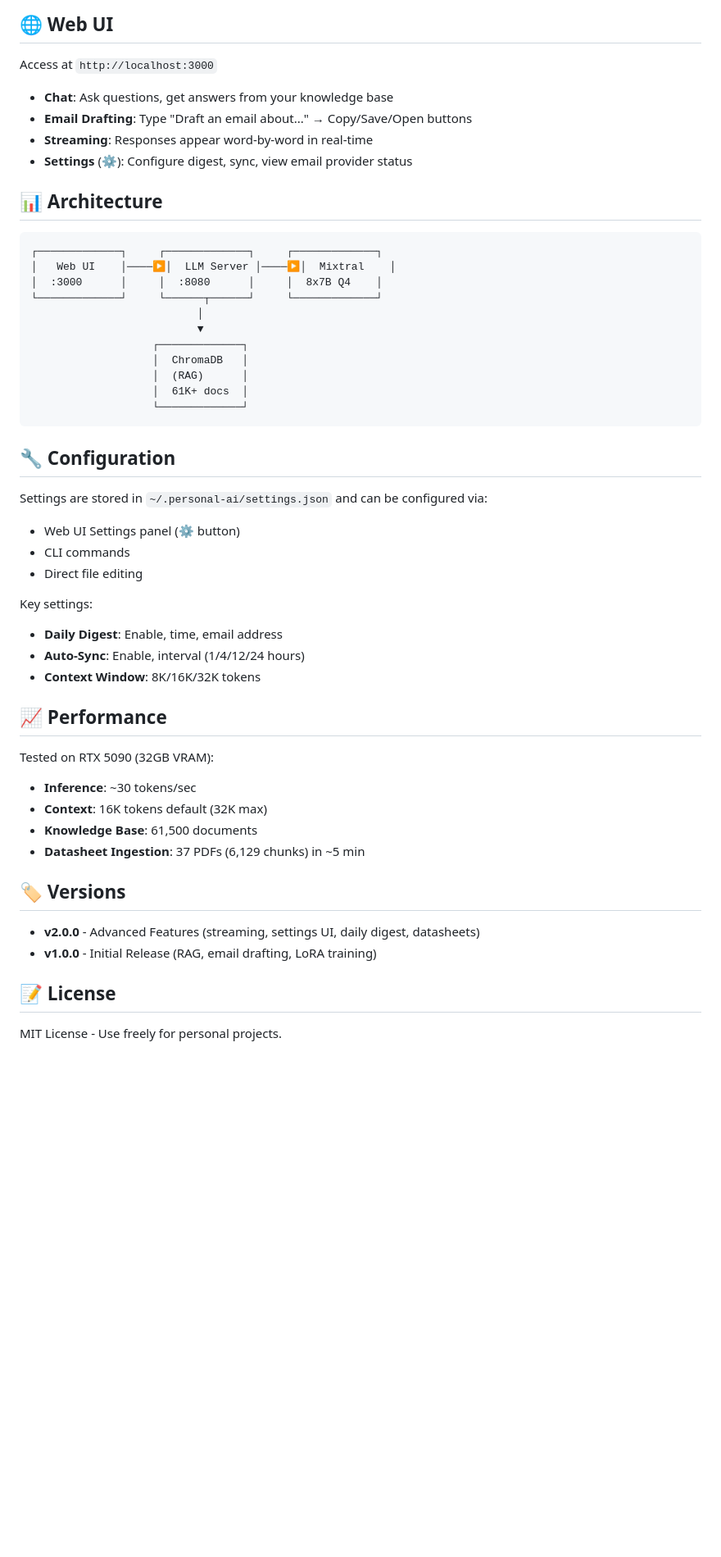
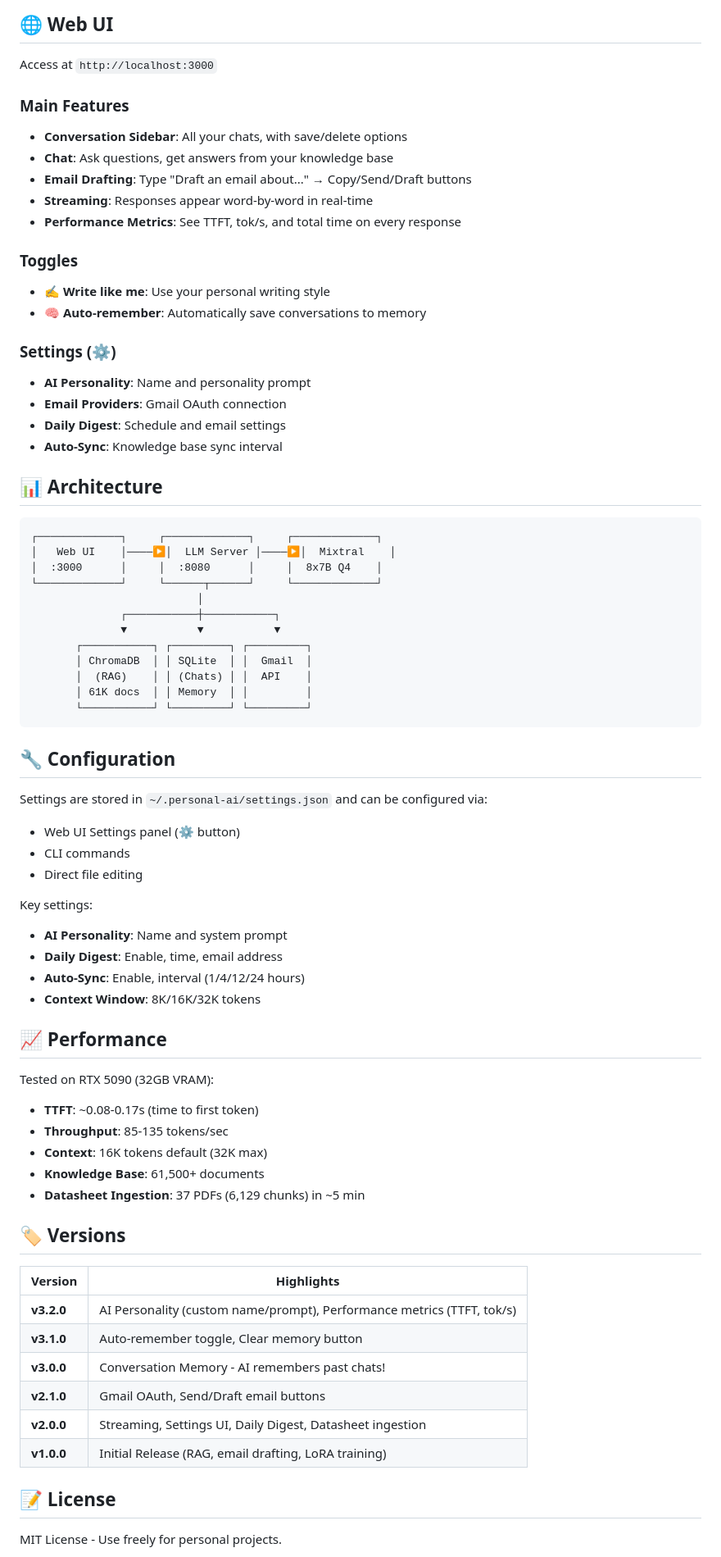
Before and after one commit to kylefoxaustin/personal-ai-framework, a Markdown page: README.md, the part around one of its changes. Shown at 82% size. Rendered like a GitHub page; blank space fills up the shorter version.

Commit message:
Update README for v3.2.0 - Memory, Personality, Metrics

````diff
--- a/README.md
+++ b/README.md
@@ -111,10 +137,22 @@ personal-ai-framework/
 
 Access at `http://localhost:3000`
 
+### Main Features
+- **Conversation Sidebar**: All your chats, with save/delete options
 - **Chat**: Ask questions, get answers from your knowledge base
-- **Email Drafting**: Type "Draft an email about..." → Copy/Save/Open buttons
+- **Email Drafting**: Type "Draft an email about..." → Copy/Send/Draft buttons
 - **Streaming**: Responses appear word-by-word in real-time
-- **Settings** (⚙️): Configure digest, sync, view email provider status
+- **Performance Metrics**: See TTFT, tok/s, and total time on every response
+
+### Toggles
+- **✍️ Write like me**: Use your personal writing style
+- **🧠 Auto-remember**: Automatically save conversations to memory
+
+### Settings (⚙️)
+- **AI Personality**: Name and personality prompt
+- **Email Providers**: Gmail OAuth connection
+- **Daily Digest**: Schedule and email settings
+- **Auto-Sync**: Knowledge base sync interval
 
 ## 📊 Architecture
 ```
@@ -123,12 +161,13 @@ Access at `http://localhost:3000`
 │  :3000      │     │  :8080      │     │  8x7B Q4    │
 └─────────────┘     └──────┬──────┘     └─────────────┘
                           │
-                          ▼
-                   ┌─────────────┐
-                   │  ChromaDB   │
-                   │  (RAG)      │
-                   │  61K+ docs  │
-                   └─────────────┘
+              ┌───────────┼───────────┐
+              ▼           ▼           ▼
+       ┌───────────┐ ┌─────────┐ ┌─────────┐
+       │ ChromaDB  │ │ SQLite  │ │  Gmail  │
+       │  (RAG)    │ │ (Chats) │ │  API    │
+       │ 61K docs  │ │ Memory  │ │         │
+       └───────────┘ └─────────┘ └─────────┘
 ```
 
 ## 🔧 Configuration
@@ -139,6 +178,7 @@ Settings are stored in `~/.personal-ai/settings.json` and can be configured via:
 - Direct file editing
 
 Key settings:
+- **AI Personality**: Name and system prompt
 - **Daily Digest**: Enable, time, email address
 - **Auto-Sync**: Enable, interval (1/4/12/24 hours)
 - **Context Window**: 8K/16K/32K tokens
@@ -146,15 +186,22 @@ Key settings:
 ## 📈 Performance
 
 Tested on RTX 5090 (32GB VRAM):
-- **Inference**: ~30 tokens/sec
+- **TTFT**: ~0.08-0.17s (time to first token)
+- **Throughput**: 85-135 tokens/sec
 - **Context**: 16K tokens default (32K max)
-- **Knowledge Base**: 61,500 documents
+- **Knowledge Base**: 61,500+ documents
 - **Datasheet Ingestion**: 37 PDFs (6,129 chunks) in ~5 min
 
 ## 🏷️ Versions
 
-- **v2.0.0** - Advanced Features (streaming, settings UI, daily digest, datasheets)
-- **v1.0.0** - Initial Release (RAG, email drafting, LoRA training)
+| Version | Highlights |
+|---------|------------|
+| **v3.2.0** | AI Personality (custom name/prompt), Performance metrics (TTFT, tok/s) |
+| **v3.1.0** | Auto-remember toggle, Clear memory button |
+| **v3.0.0** | Conversation Memory - AI remembers past chats! |
+| **v2.1.0** | Gmail OAuth, Send/Draft email buttons |
+| **v2.0.0** | Streaming, Settings UI, Daily Digest, Datasheet ingestion |
+| **v1.0.0** | Initial Release (RAG, email drafting, LoRA training) |
 
 ## 📝 License
 
````
Also changed, not shown: other parts of README.md (+30 -4 lines).
